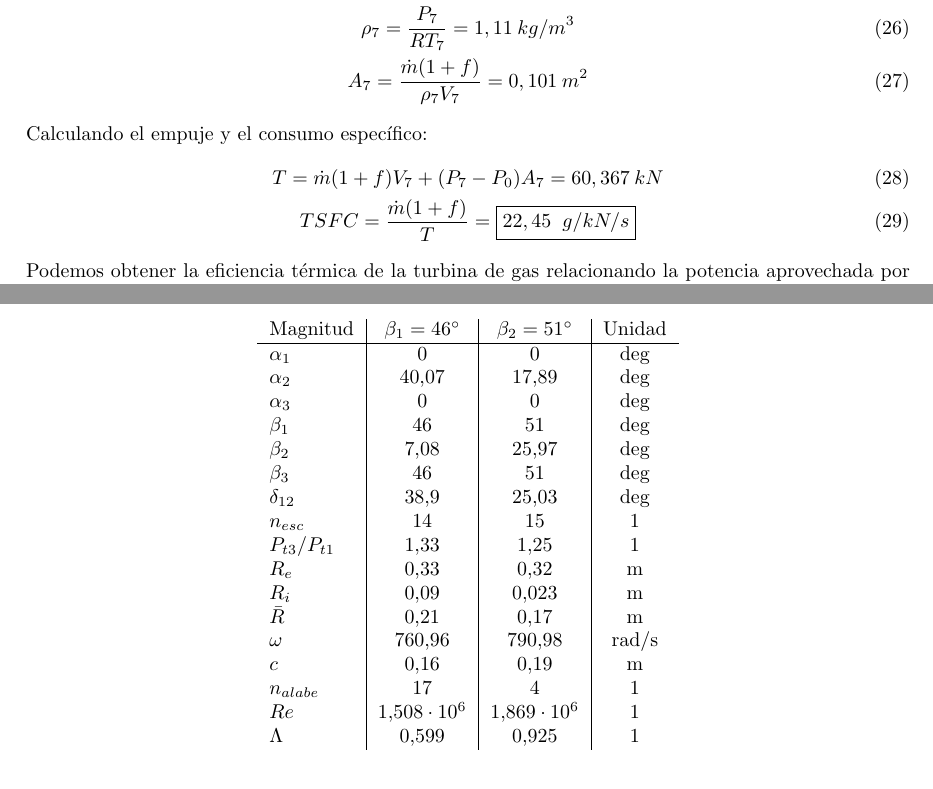
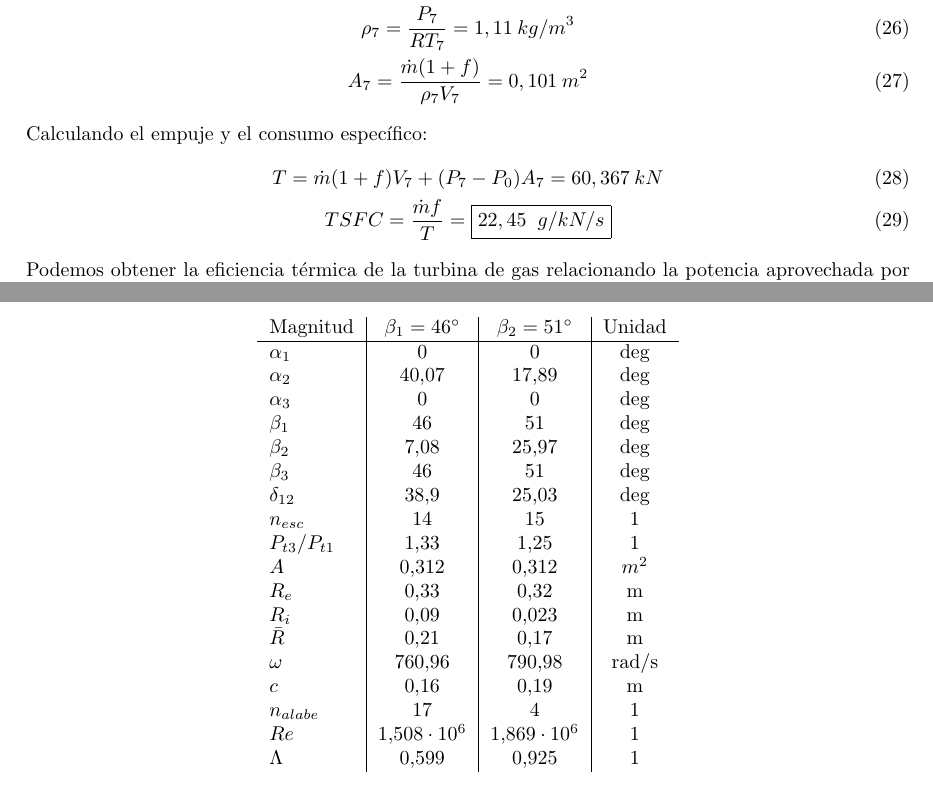
Before and after one commit to leonprietobailo/LaTeX, a LaTeX document (UEM/Propulsion/propulsion_ex.tex): two parts of pages 4 and 7 of 7, joined at a grey line, cut so that both start at the same text. Compiled offline with pdfLaTeX.

Commit message:
UEM/Propulsion | Improved document.

```diff
--- a/UEM/Propulsion/propulsion_ex.tex
+++ b/UEM/Propulsion/propulsion_ex.tex
@@ -129,7 +129,7 @@ A_7 = \frac{\Dot{m} (1+f)}{\rho_7 V_7}=0,101\:m^2
 Calculando el empuje y el consumo específico:
 \begin{gather}
 T = \Dot{m} (1+f) V_7 + (P_7-P_0)A_7=60,367\:kN\\
-TSFC = \frac{\Dot{m} (1+f)}{T}=\boxed{22,45\:\ g/kN/s}
+TSFC = \frac{\Dot{m} f}{T}=\boxed{22,45\:\ g/kN/s}
 \end{gather}
 Podemos obtener la eficiencia térmica de la turbina de gas relacionando la potencia aprovechada por la turbina con la potencia generada por la quema de combustible en la cámara de combustión.
 \begin{gather}
@@ -259,6 +259,7 @@ $\beta_3$ & 46 & 51 & deg \\
 $\delta_{12}$ & 38,9 & 25,03 & deg \\
 $n_{esc}$ & 14 & 15 & 1 \\
 $P_{t3}/P_{t1}$ & 1,33 & 1,25 & 1 \\
+$A$ & 0,312 & 0,312 & $m^2$ \\
 $R_e$ & 0,33 & 0,32 & m \\
 $R_i$ & 0,09 & 0,023 & m \\
 $\bar{R}$& 0,21 & 0,17 & m \\
```
Also changed, not shown: UEM/Propulsion/propulsion_ex.pdf.
